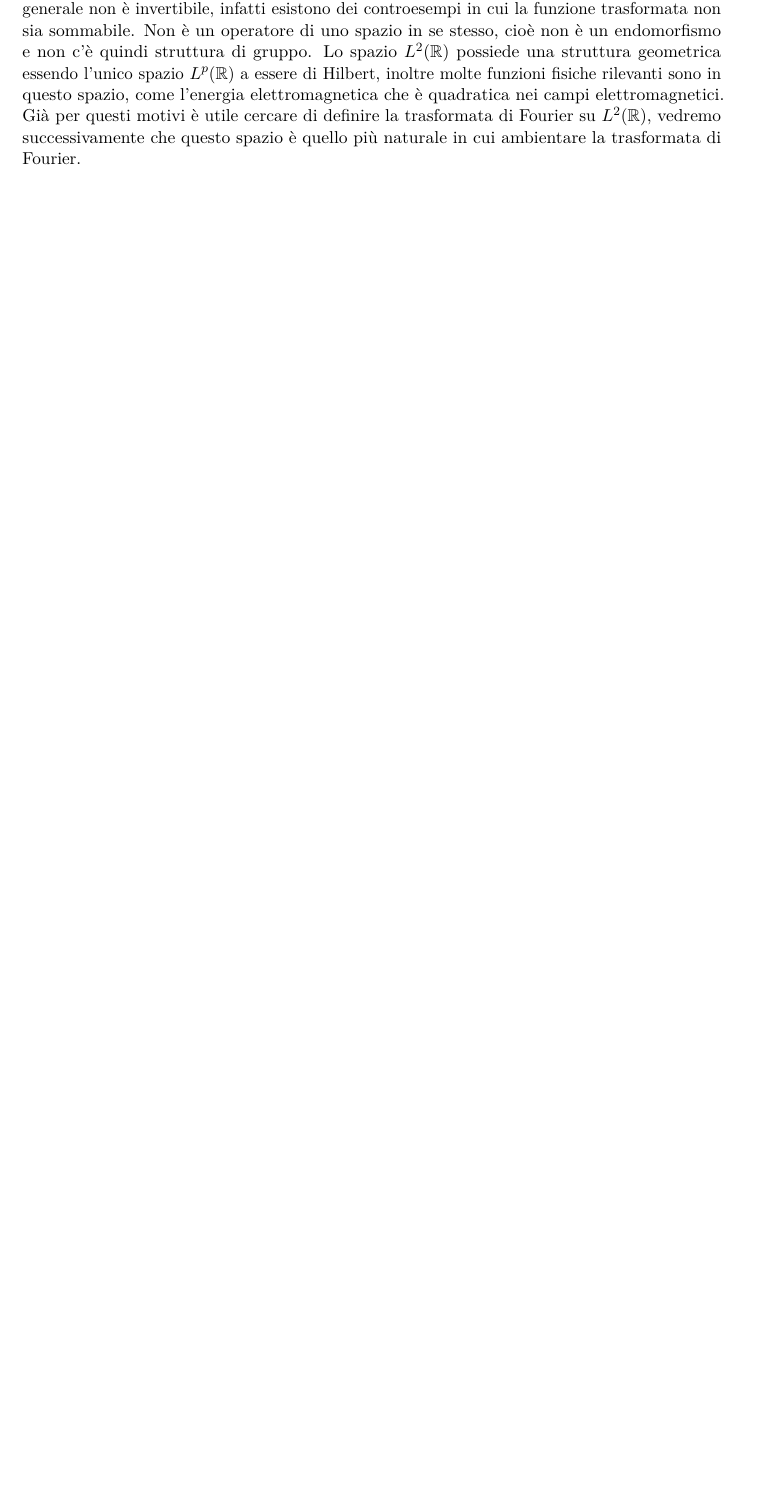
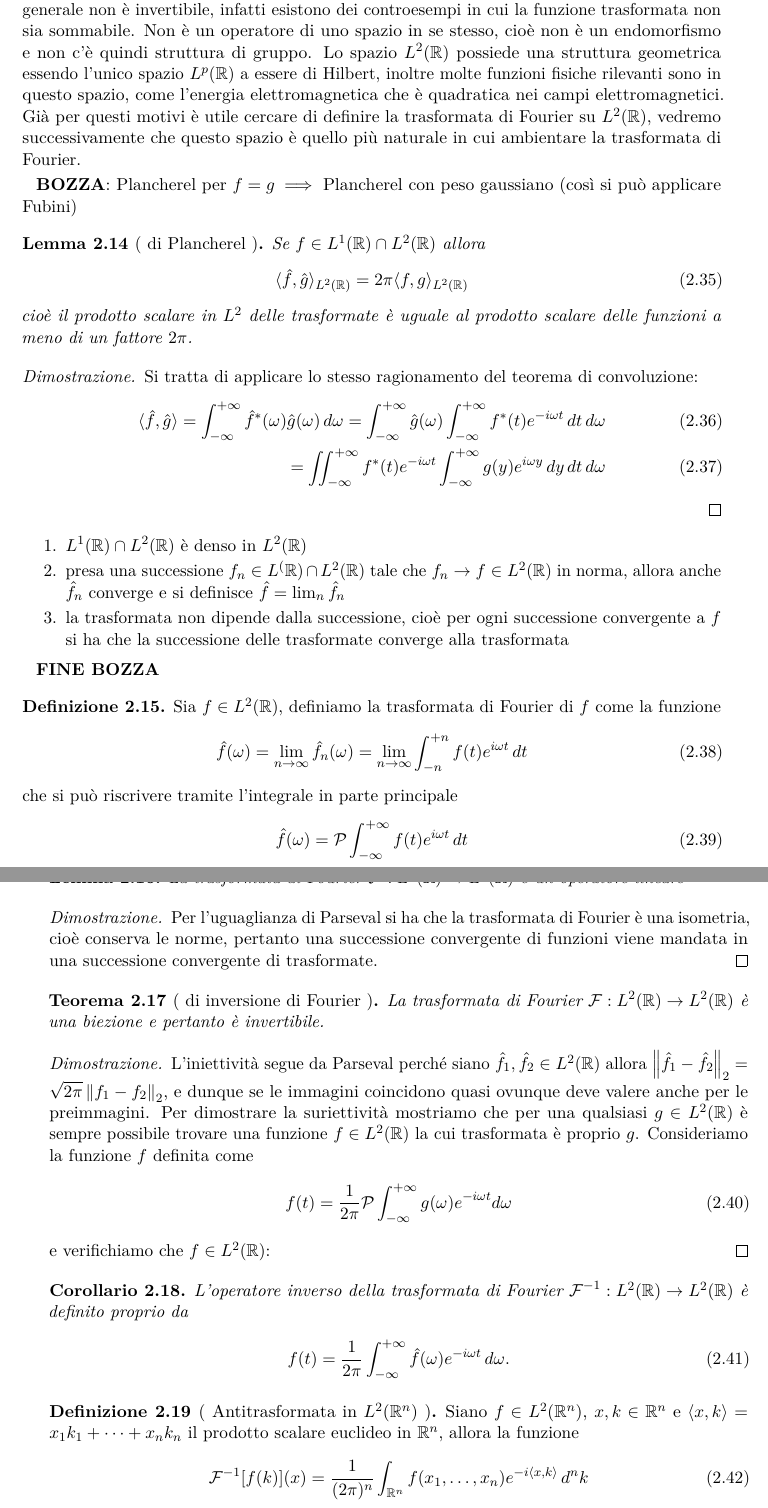
Before and after one commit to pask21/Metodi-2, a LaTeX book (metodi-2.tex): part of page 33 of 43 before the commit and two parts of pages 33 and 34 of 43 after it, the two joined at a grey line, cut so that both start at the same text, the shorter picture padded with empty space. Compiled offline with pdfLaTeX.

Commit message:
Trasformata di Fourier su L2 e sua inversa

```diff
--- a/metodi-2.tex
+++ b/metodi-2.tex
@@ -1465,5 +1466,39 @@ essere di Hilbert, inoltre molte funzioni fisiche rilevanti sono in questo spazi
 elettromagnetici. Già per questi motivi è utile cercare di definire la trasformata di Fourier su $ L^2(\R) $, vedremo successivamente che questo spazio
 è quello più naturale in cui ambientare la trasformata di Fourier.
 
-
-
+\textbf{BOZZA}: Plancherel per $f = g  \implies $ Plancherel con peso gaussiano (così si può applicare Fubini)
+\begin{lemma}[ di Plancherel ]
+  Se $ f \in L^1(\R) \cap L^2(\R) $ allora
+  \begin{align}
+    \sc{\hat{f}, \hat{g}}_{L^2(\R)} = 2\pi \sc{f,g}_{L^2(\R)}
+  \end{align}
+  cioè il prodotto scalare in $ L^2 $ delle trasformate è uguale al prodotto scalare delle funzioni a meno di un fattore $ 2\pi $.
+\end{lemma}
+\begin{proof}
+  Si tratta di applicare lo stesso ragionamento del teorema di convoluzione:
+  \begin{align}
+    \sc{\hat{f}, \hat{g}} = \int_{-\infty}^{+\infty} \hat{f}^*(\omega) \hat{g}(\omega) \, d\omega
+    = \int_{-\infty}^{+\infty} \hat{g}(\omega) \int_{-\infty}^{+\infty} {f}^*(t)e^{-i\omega t} \,dt \, d\omega
+    \\=  \iint_{-\infty}^{+\infty} {f}^*(t)e^{-i\omega t} \int_{-\infty}^{+\infty} g(y)e^{i\omega y} \, dy \,dt \, d\omega
+  \end{align}
+\end{proof}
+
+\begin{enumerate}
+  \item $ L^1(\R) \cap L^2(\R) $ è denso in $ L^2(\R) $
+  \item presa una successione $ f_n \in L^(\R) \cap L^2(\R) $ tale che $ f_n \to f \in L^2(\R) $ in norma, allora anche $ \hat{f}_n $ converge e si
+  definisce $ \hat{f} = \lim_n \hat{f}_n $
+  \item la trasformata non dipende dalla successione, cioè per ogni successione convergente a $ f $ si ha che la successione delle trasformate converge
+  alla trasformata
+\end{enumerate}
+
+\textbf{FINE BOZZA}
+
+\begin{definition}[ ]
+  Sia $ f \in L^2(\R) $, definiamo la trasformata di Fourier di $ f $ come la funzione
+  \begin{align}
+    \hat{f}(\omega) = \lim_{n \to \infty} \hat{f}_n(\omega) = \lim_{n\to\infty} \int_{-n}^{+n} f(t) e^{i\omega t} \,dt
+  \end{align}
+  che si può riscrivere tramite l'integrale in parte principale
+  \begin{align}
+    \hat{f}(\omega) = \mathcal{P} \int_{-\infty}^{+\infty} f(t) e^{i\omega t} \,dt
+  \end{align}
@@ -1470,3 +1509,36 @@ elettromagnetici. Già per questi motivi è utile cercare di definire la trasfor
+\end{lemma}
+\begin{proof}
+  Per l'uguaglianza di Parseval si ha che la trasformata di Fourier è una isometria, cioè conserva le norme, pertanto una successione
+  convergente di funzioni viene mandata in una successione convergente di trasformate.
+\end{proof}
+
+\begin{theorem}[ di inversione di Fourier ]
+  La trasformata di Fourier $ \F: L^2(\R) \to L^2(\R) $ è una biezione e pertanto è invertibile.
+\end{theorem}
+\begin{proof}
+  L'iniettività segue da Parseval perché siano $ \hat{f}_1, \hat{f}_2 \in L^2(\R) $ allora
+  $ \norm{\hat{f}_1 - \hat{f}_2}_2 = \sqrt{2\pi} \norm{f_1 - f_2}_2 $, e dunque se le immagini coincidono quasi ovunque deve valere anche
+  per le preimmagini. Per dimostrare la suriettività mostriamo che per una qualsiasi $ g \in L^2(\R) $ è sempre possibile trovare una funzione
+  $ f \in L^2(\R) $ la cui trasformata è proprio $ g $. Consideriamo la funzione $ f $ definita come
+  \begin{align}
+    f(t) = \frac1{2\pi} \mathcal{P} \int_{-\infty}^{+\infty} g(\omega) e^{-i\omega t} d\omega
+  \end{align}
+  e verifichiamo che $ f \in L^2(\R) $:
+\end{proof}
+\begin{corollary}
+  L'operatore inverso della trasformata di Fourier $ \F^{-1}: L^2(\R) \to L^2(\R) $ è definito proprio da
+  \begin{align}
+    f(t) = \frac1{2\pi} \int_{-\infty}^{+\infty} \hat{f}(\omega) e^{-i\omega t} \, d\omega.
+  \end{align}
+\end{corollary}
+
+\begin{definition}[ Antitrasformata in $ L^2(\R^n) $ ]
+  Siano $ f \in L^2(\R^n) $, $ x,k \in \R^n $ e $ \sc{x,k} = x_1 k_1 + \dots + x_nk_n $ il prodotto scalare euclideo in $ \R^n $, allora la funzione
+  \begin{align}
+    \F^{-1}[f(k)](x) = \frac1{(2\pi)^n} \int_{\R^n} f(x_1, \dots, x_n) e^{-i \sc{x,k}} \, d^nk
+  \end{align}
+  è l'antitrasformata di Fourier della funzione $ f(k) $.
+\end{definition}
 
 
 \chapter{Teoria delle distribuzioni}
```
Also changed, not shown: metodi-2.tex (11 more changed lines), 1 other file.
